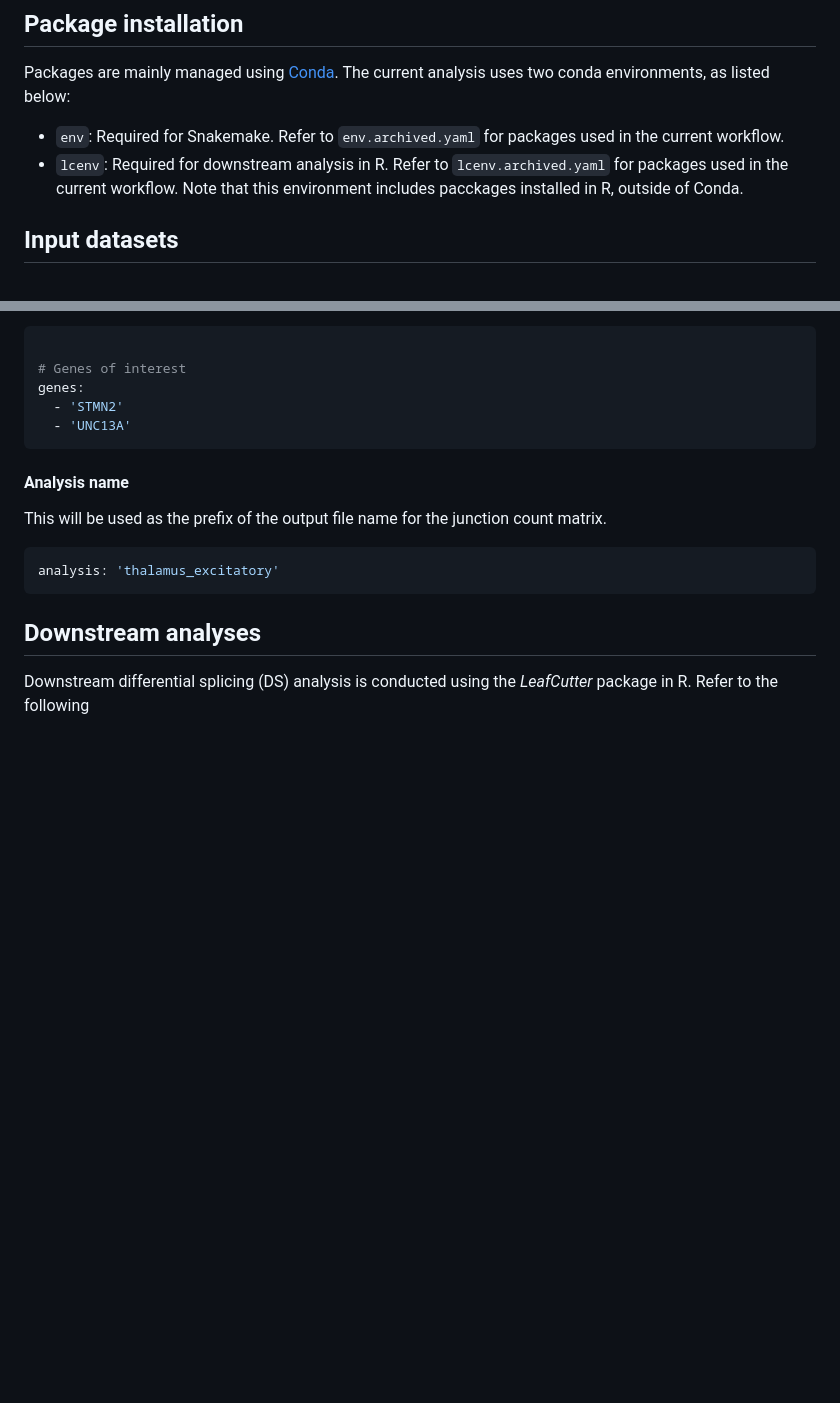
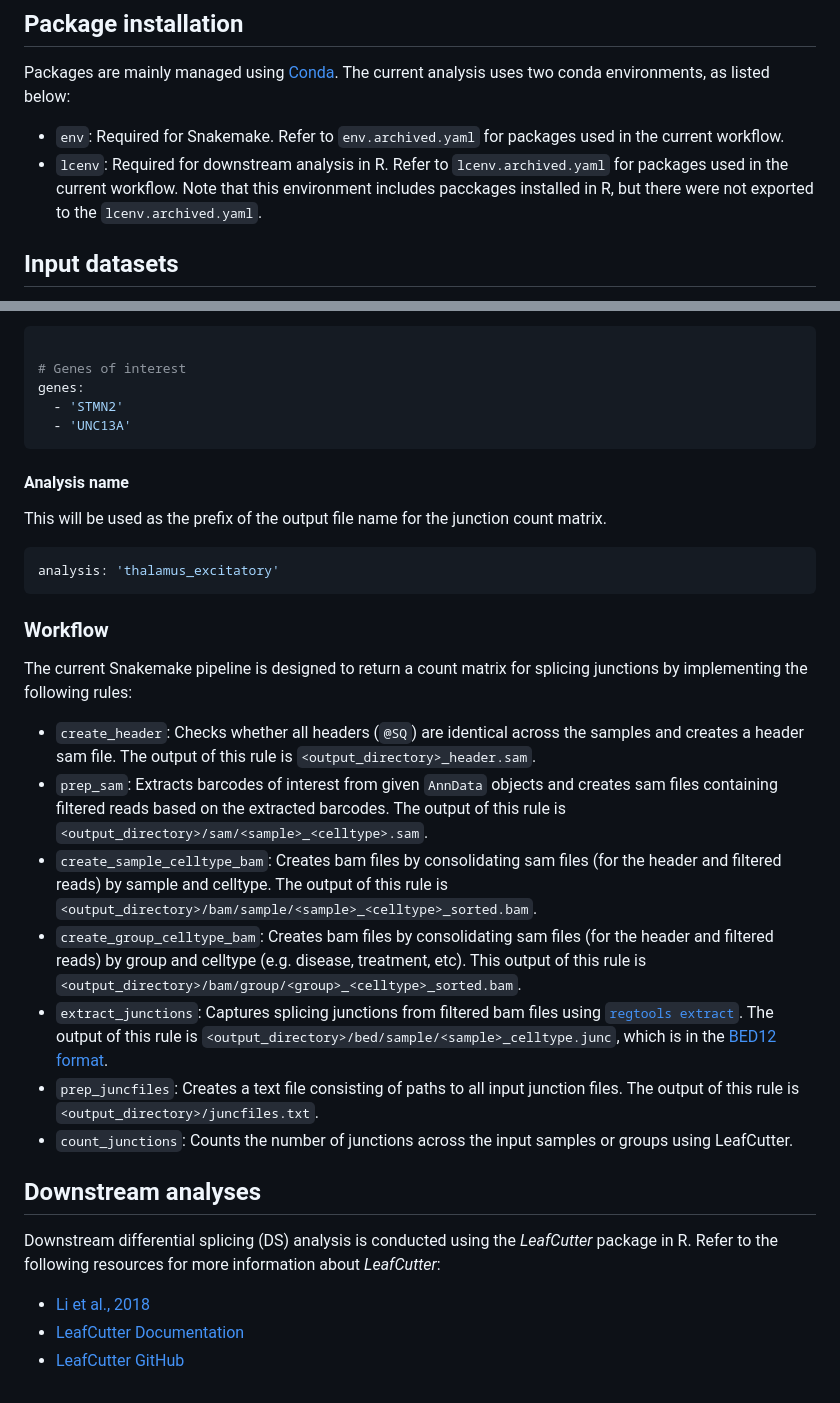
Before and after one commit to Mira0507/fcx_ce, a Markdown page: README.md, 2 parts joined by grey strips. GitHub-like rendering; blank space fills up the shorter version.

````diff
--- a/README.md
+++ b/README.md
@@ -13,7 +13,7 @@ The current analysis uses two conda environments, as listed below:
 in the current workflow.
 - ``lcenv``: Required for downstream analysis in R. Refer to `lcenv.archived.yaml`
 for packages used in the current workflow. Note that this environment includes
-pacckages installed in R, outside of Conda.
+pacckages installed in R, but there were not exported to the `lcenv.archived.yaml`.
 
 ## Input datasets
 
@@ -157,9 +157,38 @@ matrix.
 analysis: 'thalamus_excitatory'
 ```
 
-###
+### Workflow
+
+The current Snakemake pipeline is designed to return a count matrix for
+splicing junctions by implementing the following rules:
+
+- `create_header`: Checks whether all headers (`@SQ`) are identical across
+the samples and creates a header sam file. The output of this rule is
+`<output_directory>_header.sam`.
+- `prep_sam`: Extracts barcodes of interest from given `AnnData` objects
+and creates sam files containing filtered reads based on the extracted barcodes.
+The output of this rule is `<output_directory>/sam/<sample>_<celltype>.sam`.
+- `create_sample_celltype_bam`: Creates bam files by consolidating sam files (for
+the header and filtered reads) by sample and celltype. The output of this rule is
+`<output_directory>/bam/sample/<sample>_<celltype>_sorted.bam`.
+- `create_group_celltype_bam`: Creates bam files by consolidating sam files (for
+the header and filtered reads) by group and celltype (e.g. disease, treatment, etc).
+This output of this rule is `<output_directory>/bam/group/<group>_<celltype>_sorted.bam`.
+- `extract_junctions`: Captures splicing junctions from filtered bam files using
+[`regtools extract`](https://regtools.readthedocs.io/en/latest/commands/junctions-extract/).
+The output of this rule is `<output_directory>/bed/sample/<sample>_celltype.junc`,
+which is in the [BED12 format](https://genome.ucsc.edu/FAQ/FAQformat.html#format1).
+- `prep_juncfiles`: Creates a text file consisting of paths to all input junction
+files. The output of this rule is `<output_directory>/juncfiles.txt`.
+- `count_junctions`: Counts the number of junctions across the input samples or
+groups using LeafCutter.
 
 ## Downstream analyses
 
 Downstream differential splicing (DS) analysis is conducted using the *LeafCutter*
-package in R. Refer to the following
+package in R. Refer to the following resources for more information about
+*LeafCutter*:
+
+- [Li et al., 2018](https://www.nature.com/articles/s41588-017-0004-9)
+- [LeafCutter Documentation](https://davidaknowles.github.io/leafcutter/index.html)
+- [LeafCutter GitHub](https://github.com/davidaknowles/leafcutter)
````
